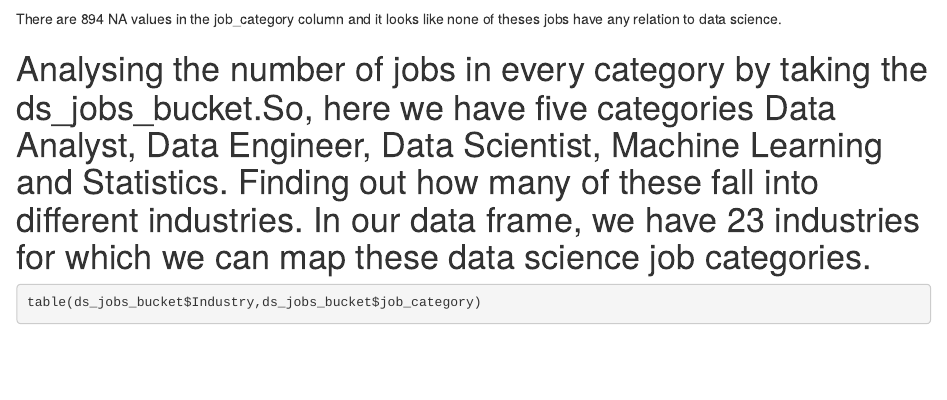
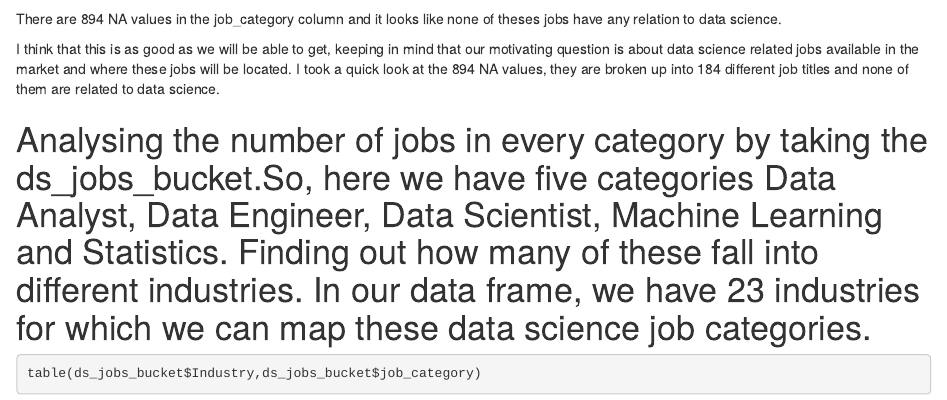
Before and after one commit to dsi-explore/eda20-team4-project, an R Markdown document (exploring_industries.Rmd): the page in a window 1100 px wide, from 4890 px down. Rendered offline with R 4.5, knitr and Pandoc, with nearby package versions; some code elsewhere in the file could not run offline; common packages that the code uses without loading them are loaded.

Commit message:
thoughts on NA values in bucket

````diff
--- a/exploring_industries.Rmd
+++ b/exploring_industries.Rmd
@@ -206,6 +206,8 @@ not_ds <- ds_jobs_bucket %>%
 
 There are 894 NA values in the job_category column and it looks like none of theses jobs have any relation to data science.
 
+I think that this is as good as we will be able to get, keeping in mind that our motivating question is about data science related jobs available in the market and where these jobs will be located. I took a quick look at the 894 NA values, they are broken up into 184 different job titles and none of them are related to data science.
+
 # Analysing the number of jobs in every category by taking the ds_jobs_bucket.So, here we have five categories Data Analyst, Data Engineer, Data Scientist, Machine Learning and Statistics. Finding out how many of these fall into different industries. In our data frame, we have 23 industries for which we can map these data science job categories.
 
 ```{R}
````
